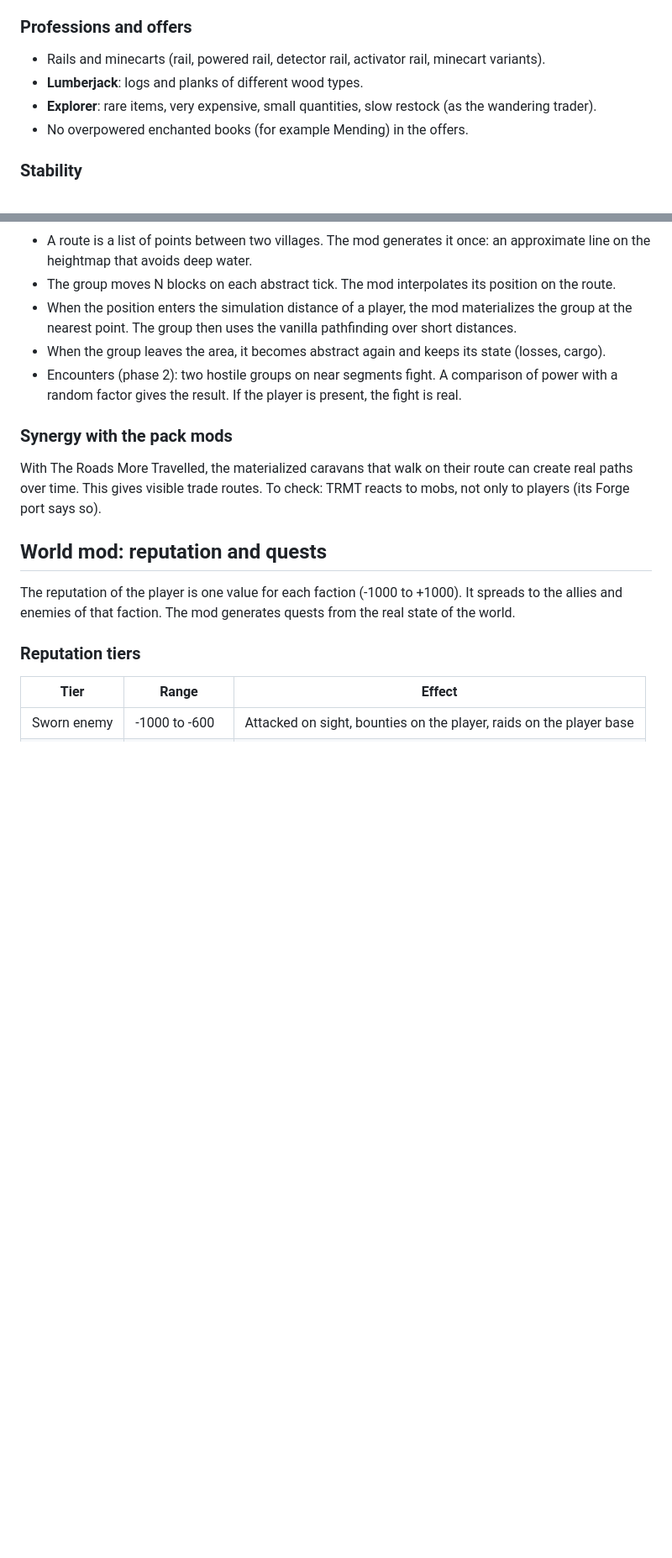
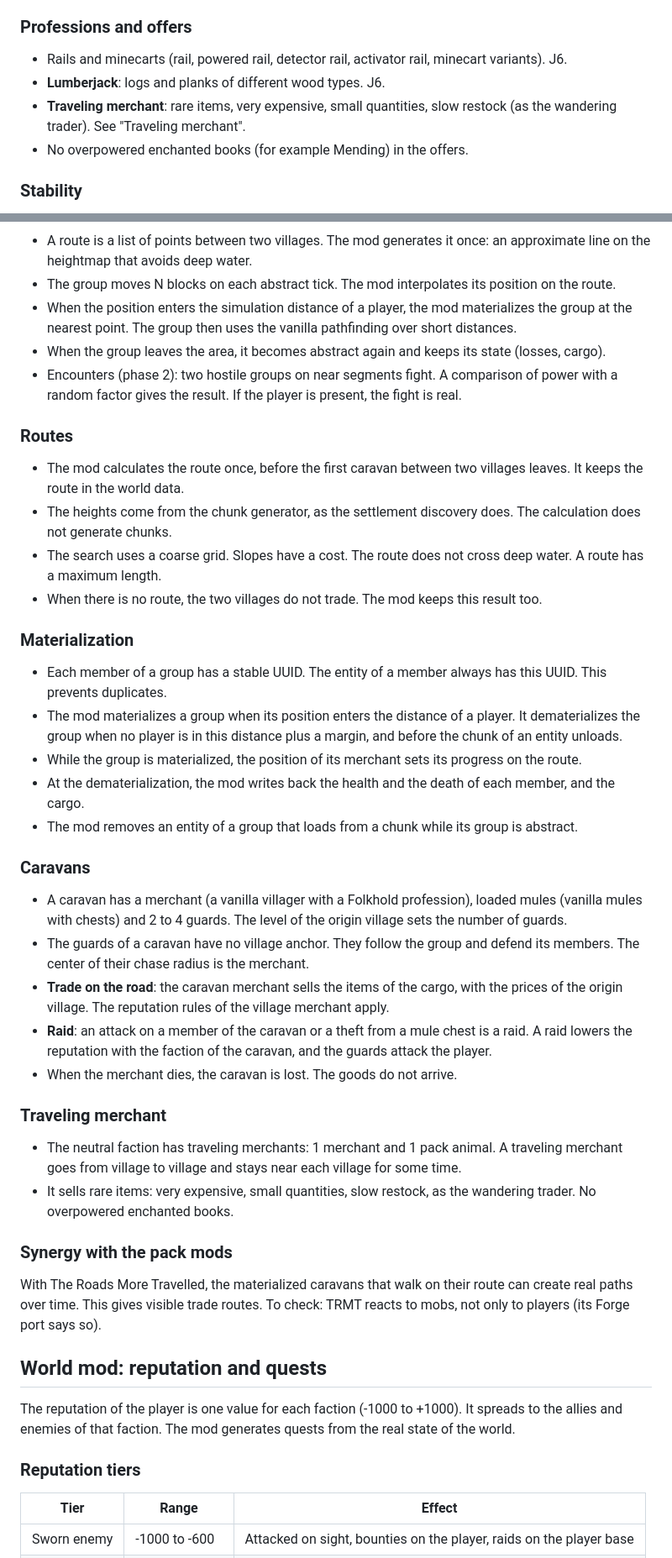
Before and after one commit to nicolas-goyon/Folkhold, a Markdown page: docs/design.md, 2 parts joined by grey strips. Shown at 84% size. GitHub-like rendering; blank space fills up the shorter version.

```diff
--- a/docs/design.md
+++ b/docs/design.md
@@ -331,9 +346,9 @@ A surplus lowers the price down to ×0.5. A shortage raises the price up to ×3.
 
 ### Professions and offers
 
-- Rails and minecarts (rail, powered rail, detector rail, activator rail, minecart variants).
-- **Lumberjack**: logs and planks of different wood types.
-- **Explorer**: rare items, very expensive, small quantities, slow restock (as the wandering trader).
+- Rails and minecarts (rail, powered rail, detector rail, activator rail, minecart variants). J6.
+- **Lumberjack**: logs and planks of different wood types. J6.
+- **Traveling merchant**: rare items, very expensive, small quantities, slow restock (as the wandering trader). See "Traveling merchant".
 - No overpowered enchanted books (for example Mending) in the offers.
 
 ### Stability
@@ -366,6 +381,34 @@ Mobile groups travel in an abstract form along a route. They become entities onl
 - When the group leaves the area, it becomes abstract again and keeps its state (losses, cargo).
 - Encounters (phase 2): two hostile groups on near segments fight. A comparison of power with a random factor gives the result. If the player is present, the fight is real.
 
+### Routes
+
+- The mod calculates the route once, before the first caravan between two villages leaves. It keeps the route in the world data.
+- The heights come from the chunk generator, as the settlement discovery does. The calculation does not generate chunks.
+- The search uses a coarse grid. Slopes have a cost. The route does not cross deep water. A route has a maximum length.
+- When there is no route, the two villages do not trade. The mod keeps this result too.
+
+### Materialization
+
+- Each member of a group has a stable UUID. The entity of a member always has this UUID. This prevents duplicates.
+- The mod materializes a group when its position enters the distance of a player. It dematerializes the group when no player is in this distance plus a margin, and before the chunk of an entity unloads.
+- While the group is materialized, the position of its merchant sets its progress on the route.
+- At the dematerialization, the mod writes back the health and the death of each member, and the cargo.
+- The mod removes an entity of a group that loads from a chunk while its group is abstract.
+
+### Caravans
+
+- A caravan has a merchant (a vanilla villager with a Folkhold profession), loaded mules (vanilla mules with chests) and 2 to 4 guards. The level of the origin village sets the number of guards.
+- The guards of a caravan have no village anchor. They follow the group and defend its members. The center of their chase radius is the merchant.
+- **Trade on the road**: the caravan merchant sells the items of the cargo, with the prices of the origin village. The reputation rules of the village merchant apply.
+- **Raid**: an attack on a member of the caravan or a theft from a mule chest is a raid. A raid lowers the reputation with the faction of the caravan, and the guards attack the player.
+- When the merchant dies, the caravan is lost. The goods do not arrive.
+
+### Traveling merchant
+
+- The neutral faction has traveling merchants: 1 merchant and 1 pack animal. A traveling merchant goes from village to village and stays near each village for some time.
+- It sells rare items: very expensive, small quantities, slow restock, as the wandering trader. No overpowered enchanted books.
+
 ### Synergy with the pack mods
 
 With The Roads More Travelled, the materialized caravans that walk on their route can create real paths over time. This gives visible trade routes. To check: TRMT reacts to mobs, not only to players (its Forge port says so).
```
Also changed, not shown: other parts of docs/design.md (+43 -10 lines).
